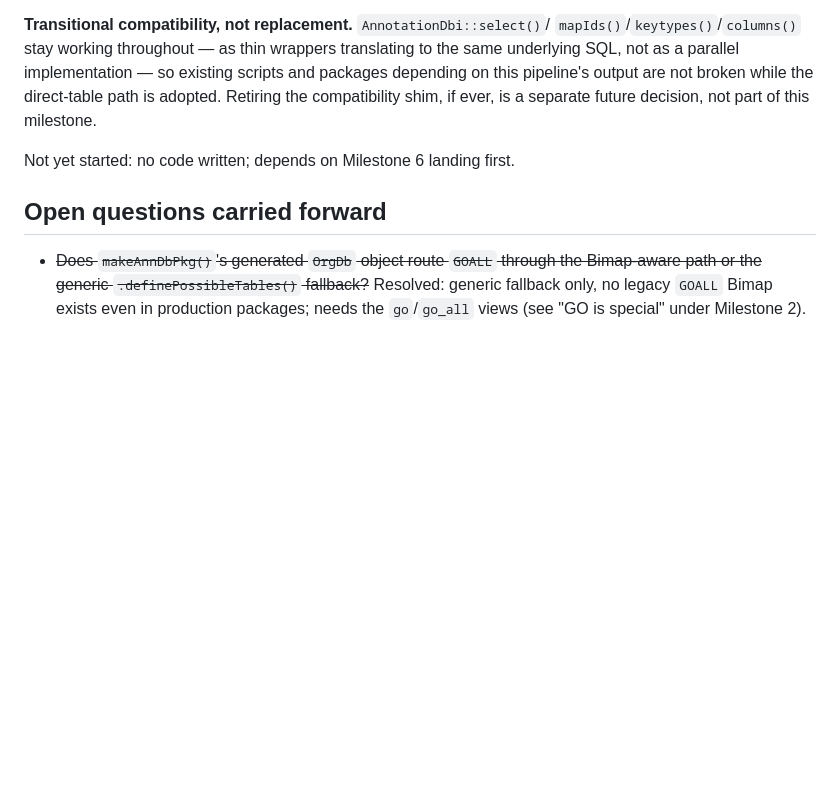
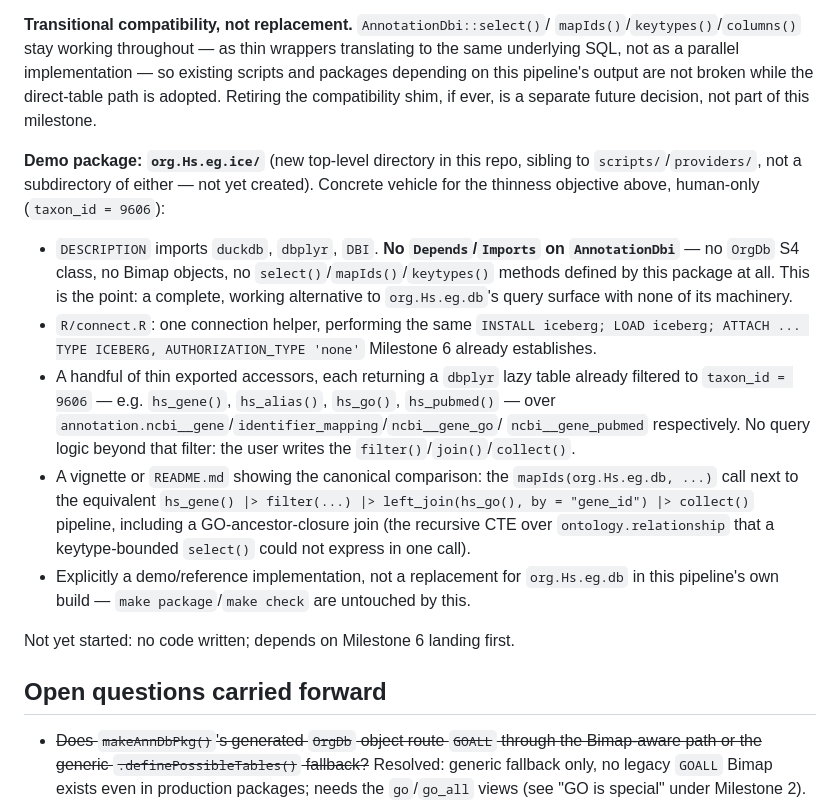
Before and after one commit to vjcitn/BioconductorAnnotationPipeline, a Markdown page: PlanFor3.24.md, the part around the change. Drawn GitHub-style; blank space fills up the shorter version.

Commit message:
PlanFor3.24.md: specify org.Hs.eg.ice demo package under Milestone 7
Concrete vehicle for Milestone 7's thinness objective: a new top-level
org.Hs.eg.ice/ directory, human-only, with zero AnnotationDbi dependency
(no OrgDb class, no Bimaps, no select()/mapIds()/keytypes()) -- just
thin dbplyr accessors over the biocOnIce Iceberg tables. Proposed only;
no code written yet.

Co-Authored-By: Claude Sonnet 5 <noreply@anthropic.com>

```diff
--- a/PlanFor3.24.md
+++ b/PlanFor3.24.md
@@ -724,6 +724,35 @@ pipeline's output are not broken while the direct-table path is adopted.
 Retiring the compatibility shim, if ever, is a separate future decision,
 not part of this milestone.
 
+**Demo package: `org.Hs.eg.ice/`** (new top-level directory in this repo,
+sibling to `scripts/`/`providers/`, not a subdirectory of either — not yet
+created). Concrete vehicle for the thinness objective above, human-only
+(`taxon_id = 9606`):
+
+- `DESCRIPTION` imports `duckdb`, `dbplyr`, `DBI`. **No `Depends`/`Imports`
+  on `AnnotationDbi`** — no `OrgDb` S4 class, no Bimap objects, no
+  `select()`/`mapIds()`/`keytypes()` methods defined by this package at
+  all. This is the point: a complete, working alternative to
+  `org.Hs.eg.db`'s query surface with none of its machinery.
+- `R/connect.R`: one connection helper, performing the same
+  `INSTALL iceberg; LOAD iceberg; ATTACH ... TYPE ICEBERG, AUTHORIZATION_TYPE
+  'none'` Milestone 6 already establishes.
+- A handful of thin exported accessors, each returning a `dbplyr` lazy
+  table already filtered to `taxon_id = 9606` — e.g. `hs_gene()`,
+  `hs_alias()`, `hs_go()`, `hs_pubmed()` — over
+  `annotation.ncbi__gene`/`identifier_mapping`/`ncbi__gene_go`/
+  `ncbi__gene_pubmed` respectively. No query logic beyond that filter: the
+  user writes the `filter()`/`join()`/`collect()`.
+- A vignette or `README.md` showing the canonical comparison: the
+  `mapIds(org.Hs.eg.db, ...)` call next to the equivalent
+  `hs_gene() |> filter(...) |> left_join(hs_go(), by = "gene_id") |>
+  collect()` pipeline, including a GO-ancestor-closure join (the recursive
+  CTE over `ontology.relationship` that a keytype-bounded `select()` could
+  not express in one call).
+- Explicitly a demo/reference implementation, not a replacement for
+  `org.Hs.eg.db` in this pipeline's own build — `make package`/`make
+  check` are untouched by this.
+
 Not yet started: no code written; depends on Milestone 6 landing first.
 
 ## Open questions carried forward
```
